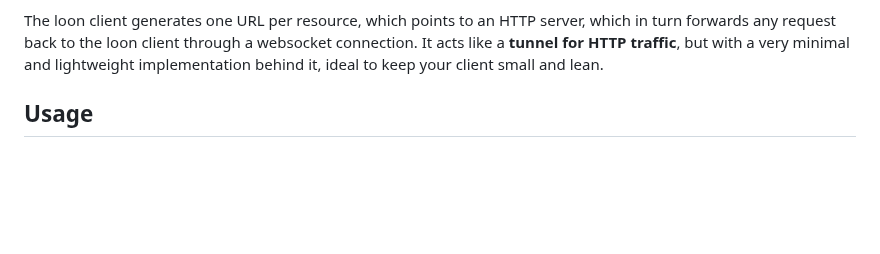
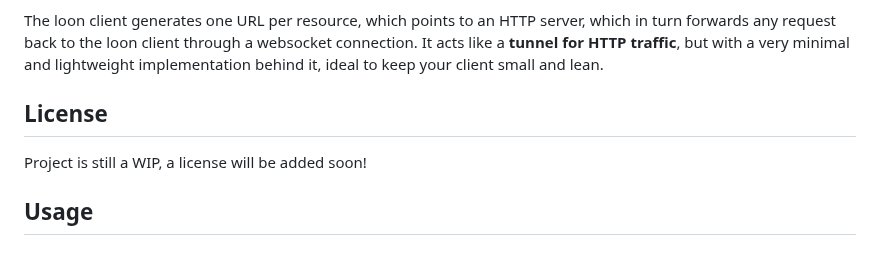
Before and after one commit to ungive/loon, a Markdown page: README.md, the part around the change. Drawn GitHub-style; blank space fills up the shorter version.

Commit message:
Add license notice

```diff
--- a/README.md
+++ b/README.md
@@ -13,6 +13,10 @@ through a websocket connection.
 It acts like a **tunnel for HTTP traffic**,
 but with a very minimal and lightweight implementation behind it,
 ideal to keep your client small and lean.
+
+## License
+
+Project is still a WIP, a license will be added soon!
 
 ## Usage
 
```
